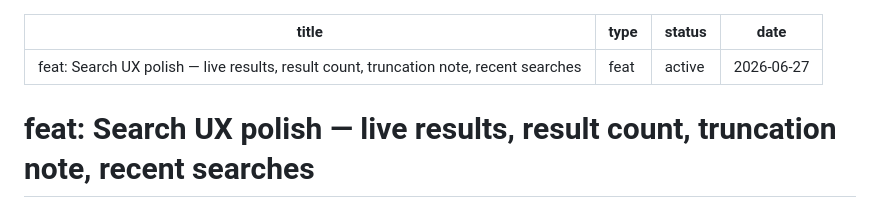
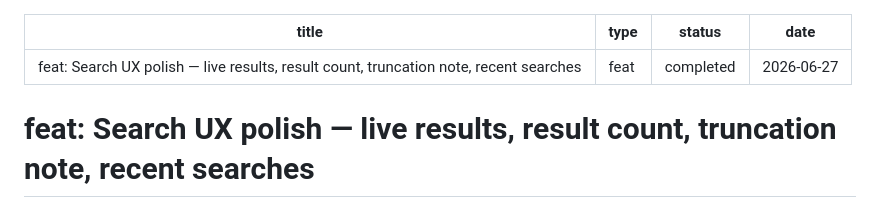
Before and after one commit to eeshsaxena/screencap, a Markdown page: docs/plans/2026-06-27-001-feat-scr-182-search-ux-polish-plan.md, the part around the change. Drawn GitHub-style.

Commit message:
docs(scr-182): mark search UX polish plan completed

```diff
--- a/docs/plans/2026-06-27-001-feat-scr-182-search-ux-polish-plan.md
+++ b/docs/plans/2026-06-27-001-feat-scr-182-search-ux-polish-plan.md
@@ -1,7 +1,7 @@
 ---
 title: "feat: Search UX polish — live results, result count, truncation note, recent searches"
 type: feat
-status: active
+status: completed
 date: 2026-06-27
 ---
 
```
